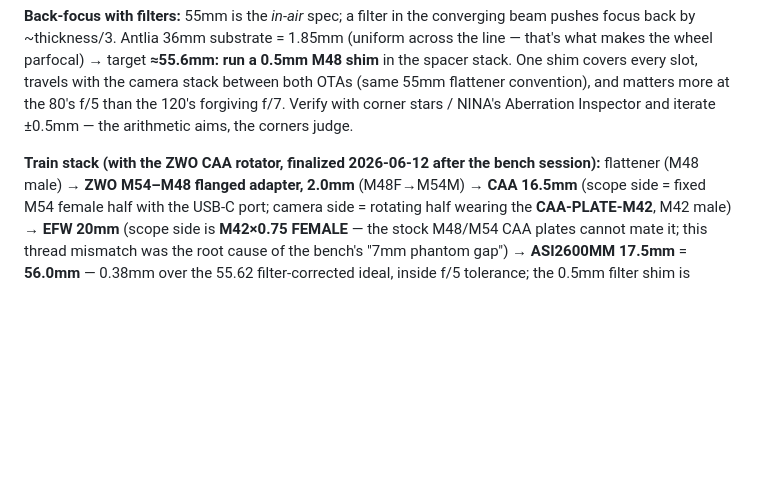
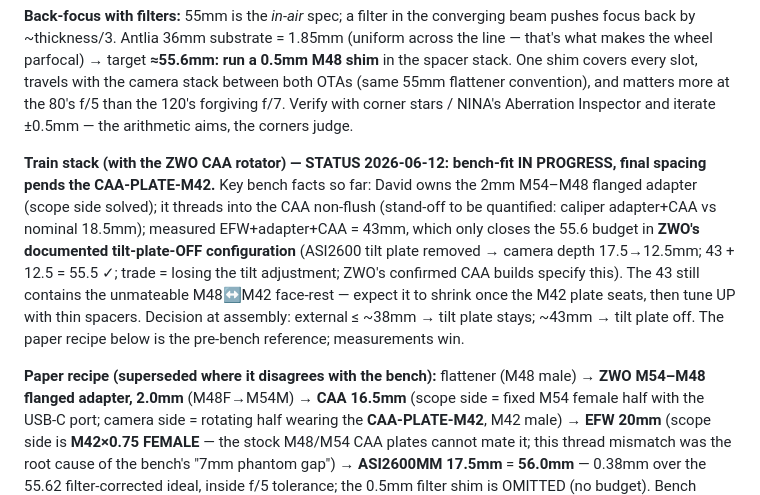
Before and after one commit to dbyrne/mira, a Markdown page: docs/rigs.md, the part around the change. Drawn GitHub-style; blank space fills up the shorter version.

Commit message:
rigs.md: CAA train status = in progress; tilt-plate-off likely closes it
Bench reality: David already owns the 2mm M54-M48 adapter (scope side
solved); it seats non-flush (stand-off TBD); EFW+adapter+CAA measures
43mm - which only fits the 55.6 budget in ZWOs documented
tilt-plate-OFF configuration (camera 17.5 -> 12.5mm; 43+12.5 = 55.5).
The 43 still includes the unmateable M48-on-M42 face rest, so the
number shrinks when the CAA-PLATE-M42 (the one remaining purchase)
arrives - tune back up with thin spacers. Doc now carries an explicit
IN PROGRESS banner: measurements win over the paper recipe. Trip is
insulated either way (old-train fallback).

Co-Authored-By: Claude Fable 5 <noreply@anthropic.com>

```diff
--- a/docs/rigs.md
+++ b/docs/rigs.md
@@ -40,8 +40,21 @@ covers every slot, travels with the camera stack between both OTAs (same
 120's forgiving f/7. Verify with corner stars / NINA's Aberration
 Inspector and iterate ±0.5mm — the arithmetic aims, the corners judge.
 
-**Train stack (with the ZWO CAA rotator, finalized 2026-06-12 after the
-bench session):**
+**Train stack (with the ZWO CAA rotator) — STATUS 2026-06-12: bench-fit
+IN PROGRESS, final spacing pends the CAA-PLATE-M42.** Key bench facts so
+far: David owns the 2mm M54–M48 flanged adapter (scope side solved); it
+threads into the CAA non-flush (stand-off to be quantified: caliper
+adapter+CAA vs nominal 18.5mm); measured EFW+adapter+CAA = 43mm, which
+only closes the 55.6 budget in **ZWO's documented tilt-plate-OFF
+configuration** (ASI2600 tilt plate removed → camera depth 17.5→12.5mm;
+43 + 12.5 = 55.5 ✓; trade = losing the tilt adjustment; ZWO's confirmed
+CAA builds specify this). The 43 still contains the unmateable M48↔M42
+face-rest — expect it to shrink once the M42 plate seats, then tune UP
+with thin spacers. Decision at assembly: external ≤ ~38mm → tilt plate
+stays; ~43mm → tilt plate off. The paper recipe below is the
+pre-bench reference; measurements win.
+
+**Paper recipe (superseded where it disagrees with the bench):**
 flattener (M48 male) → **ZWO M54–M48 flanged adapter, 2.0mm** (M48F→M54M)
 → **CAA 16.5mm** (scope side = fixed M54 female half with the USB-C port;
 camera side = rotating half wearing the **CAA-PLATE-M42**, M42 male) →
```
